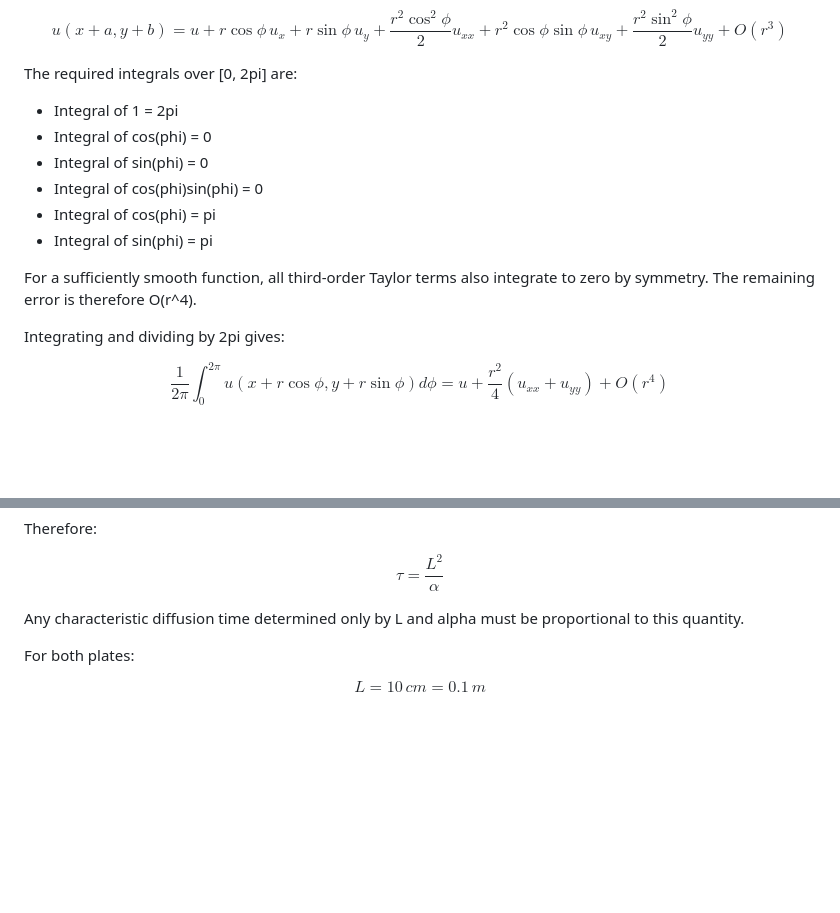
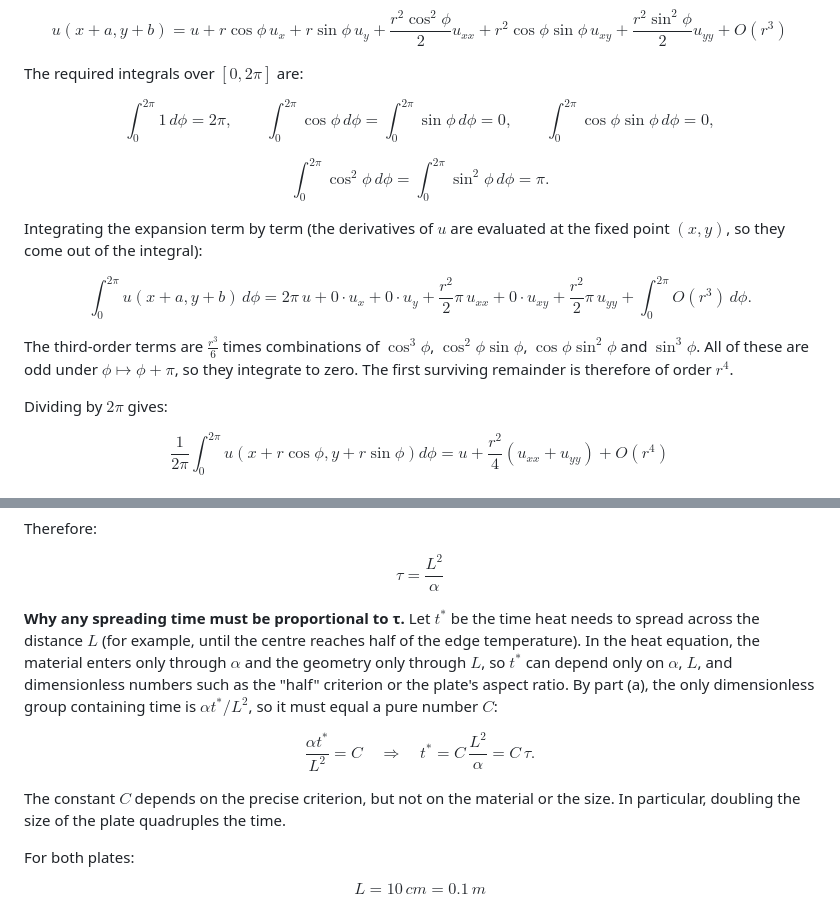
Before and after one commit to joseazzi/parallele_programming, a Markdown page: docs/background/chapter1.md, 2 parts joined by grey strips. GitHub-like rendering; blank space fills up the shorter version.

Commit message:
Fix Task 1.1 integrals and complete Task 1.2(b); A4-friendly Task 6.7 figure
Task 1.1 listed the integrals of cos and sin as pi (should be cos^2 and sin^2) and skipped the term-by-term integration. Task 1.2(b) now justifies why any spreading time is proportional to L^2/alpha.

Co-Authored-By: Claude Opus 5.5 <noreply@anthropic.com>

```diff
--- a/docs/background/chapter1.md
+++ b/docs/background/chapter1.md
@@ -34,20 +34,34 @@ u(x+a,y+b)=u+r\cos\phi\,u_x
 +O(r^3)
 $$
 
-The required integrals over [0, 2pi] are:
+The required integrals over $[0,2\pi]$ are:
 
-- Integral of 1 = 2pi
-- Integral of cos(phi) = 0
-- Integral of sin(phi) = 0
-- Integral of cos(phi)sin(phi) = 0
-- Integral of cos(phi) = pi
-- Integral of sin(phi) = pi
+$$
+\int_0^{2\pi}1\,d\phi=2\pi,\qquad
+\int_0^{2\pi}\cos\phi\,d\phi=\int_0^{2\pi}\sin\phi\,d\phi=0,\qquad
+\int_0^{2\pi}\cos\phi\sin\phi\,d\phi=0,
+$$
 
-For a sufficiently smooth function, all third-order
-Taylor terms also integrate to zero by symmetry.
-The remaining error is therefore O(r^4).
+$$
+\int_0^{2\pi}\cos^2\phi\,d\phi=\int_0^{2\pi}\sin^2\phi\,d\phi=\pi .
+$$
 
-Integrating and dividing by 2pi gives:
+Integrating the expansion term by term (the derivatives of $u$ are
+evaluated at the fixed point $(x,y)$, so they come out of the integral):
+
+$$
+\int_0^{2\pi}u(x+a,y+b)\,d\phi
+=2\pi\,u+0\cdot u_x+0\cdot u_y
++\frac{r^2}{2}\pi\,u_{xx}+0\cdot u_{xy}+\frac{r^2}{2}\pi\,u_{yy}
++\int_0^{2\pi}O(r^3)\,d\phi .
+$$
+
+The third-order terms are $\frac{r^3}{6}$ times combinations of
+$\cos^3\phi$, $\cos^2\phi\sin\phi$, $\cos\phi\sin^2\phi$ and $\sin^3\phi$.
+All of these are odd under $\phi\mapsto\phi+\pi$, so they integrate to
+zero. The first surviving remainder is therefore of order $r^4$.
+
+Dividing by $2\pi$ gives:
 
 $$
 \frac{1}{2\pi}\int_0^{2\pi}
@@ -136,8 +150,24 @@ $$
 \boxed{\tau=\frac{L^2}{\alpha}}
 $$
 
-Any characteristic diffusion time determined only
-by L and alpha must be proportional to this quantity.
+**Why any spreading time must be proportional to τ.**
+Let $t^*$ be the time heat needs to spread across the distance $L$
+(for example, until the centre reaches half of the edge temperature).
+In the heat equation, the material enters only through $\alpha$ and the
+geometry only through $L$, so $t^*$ can depend only on $\alpha$, $L$,
+and dimensionless numbers such as the "half" criterion or the plate's
+aspect ratio. By part (a), the only dimensionless group containing time
+is $\alpha t^*/L^2$, so it must equal a pure number $C$:
+
+$$
+\frac{\alpha t^*}{L^2}=C
+\quad\Longrightarrow\quad
+t^*=C\,\frac{L^2}{\alpha}=C\,\tau .
+$$
+
+The constant $C$ depends on the precise criterion, but not on the
+material or the size. In particular, doubling the size of the plate
+quadruples the time.
 
 For both plates:
 
```
Also changed, not shown: docs/background/chapter6.md (+4 -2 lines), plots/background/task_6_7_snapshots.png, 1 other file.
